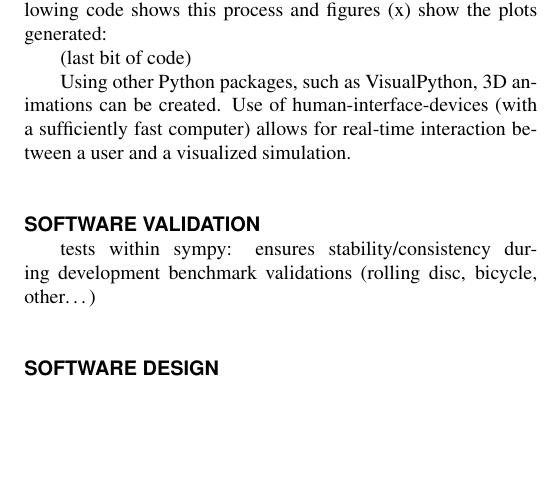
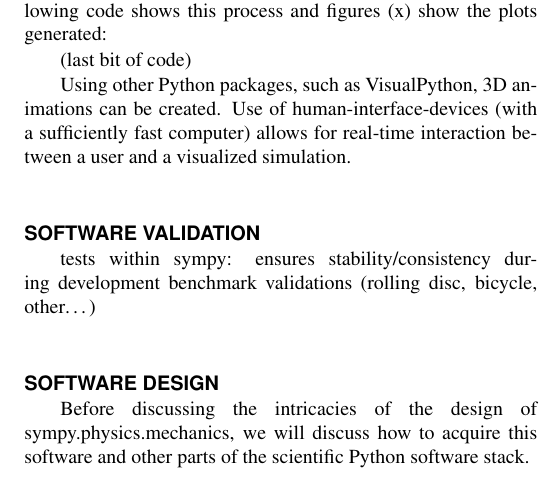
Before and after one commit to gilbertgede/idetc-2013-paper, a LaTeX document (asme2e.tex): part of one column of page 3 of 3, cut so that both start at the same text, the shorter picture padded with empty space. Compiled offline with pdfLaTeX.

Commit message:
Starting on software design section

```diff
--- a/asme2e.tex
+++ b/asme2e.tex
@@ -276,7 +276,15 @@ real-time interaction between a user and a visualized simulation.
 \section*{SOFTWARE VALIDATION}
 tests within sympy: ensures stability/consistency during development
 benchmark validations (rolling disc, bicycle, other\ldots)
+
+%%%%%%%%%%%%%%%%%%%%%%%%%%%%%%%%%%%%%%%%%%%%%%%%%%%%%%%%%%%%%%%%%%%%%%%%%%%%%%
 \section*{SOFTWARE DESIGN}
+Before discussing the intricacies of the design of sympy.physics.mechanics, we
+will discuss how to acquire this software and other parts of the scientific
+Python software stack.
+
+
+
 The software design is influenced by both the underlying SymPy data types and
 Kane’s method for generating equations of motion for multibody systems. Kane’s
 method powers many of the dynamic system software packages available [cite
```
Also changed, not shown: README.md.
